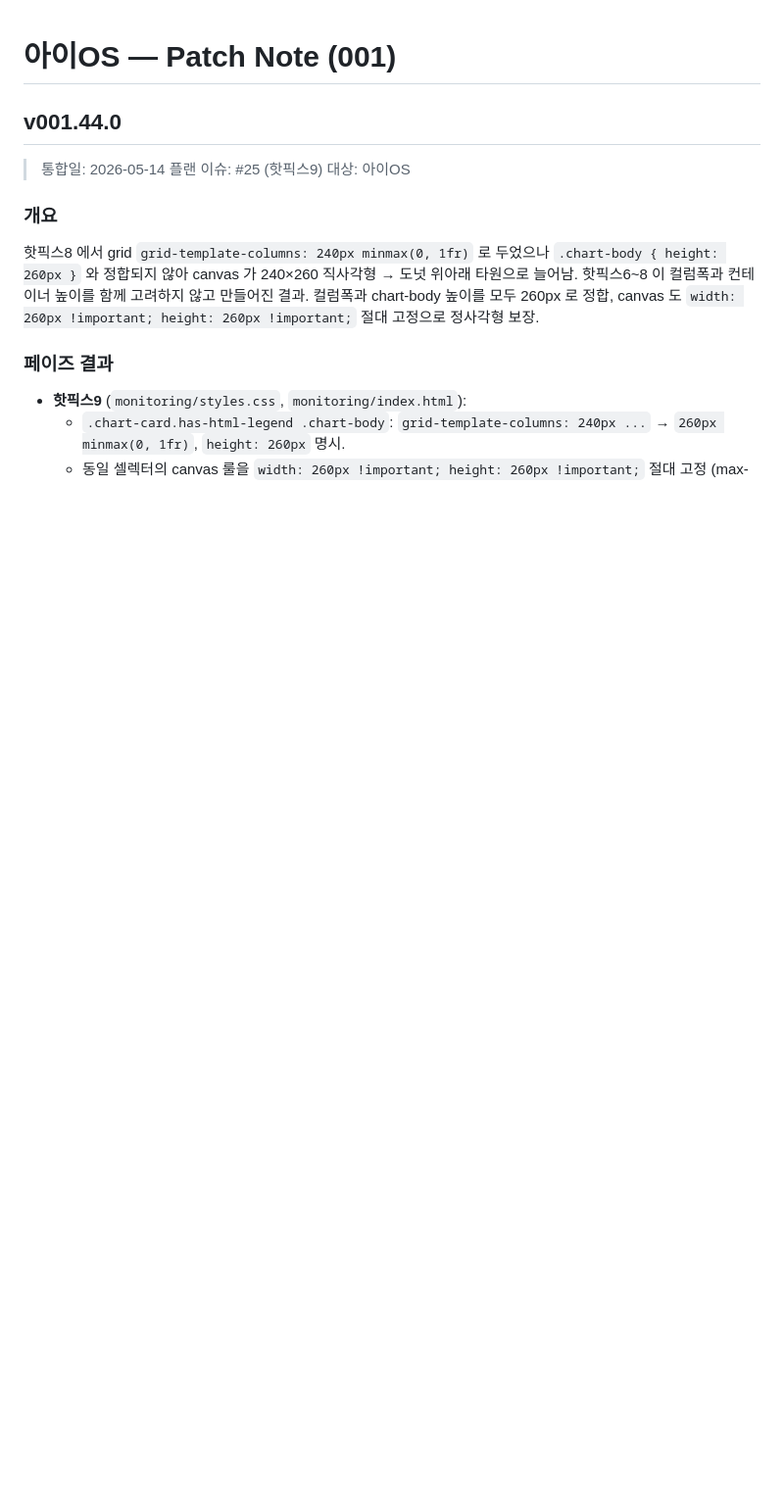
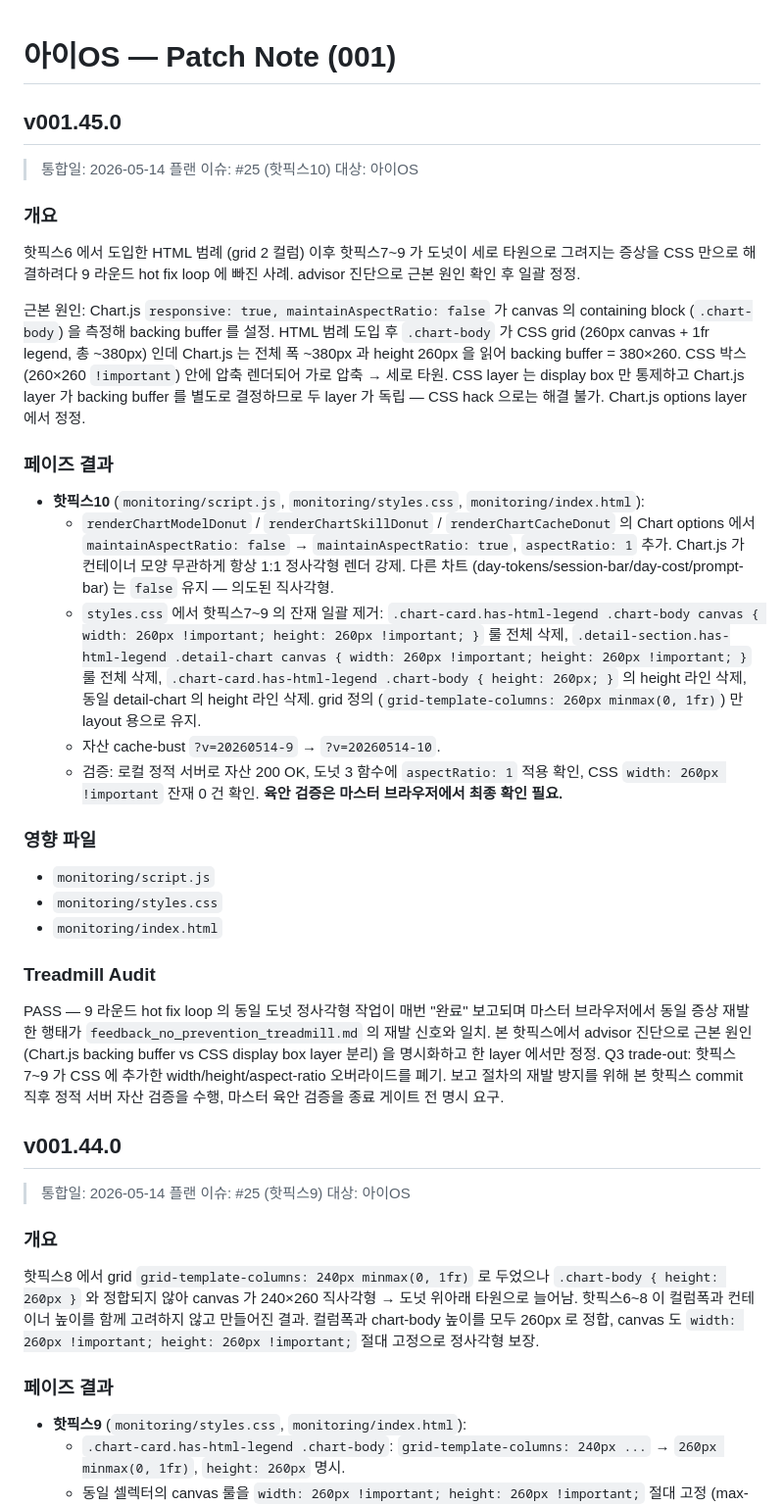
Before and after one commit to bj-kim-funshare/Project-I2, a Markdown page: patch-note/patch-note-001.md, the part around the change. Shown at 98% size. Drawn GitHub-style; blank space fills up the shorter version.

Commit message:
plan-enterprise-os #25 핫픽스10: patch-note v001.45.0 추가

```diff
--- a/patch-note/patch-note-001.md
+++ b/patch-note/patch-note-001.md
@@ -1,4 +1,30 @@
 # 아이OS — Patch Note (001)
+
+## v001.45.0
+
+> 통합일: 2026-05-14
+> 플랜 이슈: #25 (핫픽스10)
+> 대상: 아이OS
+
+### 개요
+핫픽스6 에서 도입한 HTML 범례 (grid 2 컬럼) 이후 핫픽스7~9 가 도넛이 세로 타원으로 그려지는 증상을 CSS 만으로 해결하려다 9 라운드 hot fix loop 에 빠진 사례. advisor 진단으로 근본 원인 확인 후 일괄 정정.
+
+근본 원인: Chart.js `responsive: true, maintainAspectRatio: false` 가 canvas 의 containing block (`.chart-body`) 을 측정해 backing buffer 를 설정. HTML 범례 도입 후 `.chart-body` 가 CSS grid (260px canvas + 1fr legend, 총 ~380px) 인데 Chart.js 는 전체 폭 ~380px 과 height 260px 을 읽어 backing buffer = 380×260. CSS 박스 (260×260 `!important`) 안에 압축 렌더되어 가로 압축 → 세로 타원. CSS layer 는 display box 만 통제하고 Chart.js layer 가 backing buffer 를 별도로 결정하므로 두 layer 가 독립 — CSS hack 으로는 해결 불가. Chart.js options layer 에서 정정.
+
+### 페이즈 결과
+- **핫픽스10** (`monitoring/script.js`, `monitoring/styles.css`, `monitoring/index.html`):
+  - `renderChartModelDonut` / `renderChartSkillDonut` / `renderChartCacheDonut` 의 Chart options 에서 `maintainAspectRatio: false` → `maintainAspectRatio: true`, `aspectRatio: 1` 추가. Chart.js 가 컨테이너 모양 무관하게 항상 1:1 정사각형 렌더 강제. 다른 차트 (day-tokens/session-bar/day-cost/prompt-bar) 는 `false` 유지 — 의도된 직사각형.
+  - `styles.css` 에서 핫픽스7~9 의 잔재 일괄 제거: `.chart-card.has-html-legend .chart-body canvas { width: 260px !important; height: 260px !important; }` 룰 전체 삭제, `.detail-section.has-html-legend .detail-chart canvas { width: 260px !important; height: 260px !important; }` 룰 전체 삭제, `.chart-card.has-html-legend .chart-body { height: 260px; }` 의 height 라인 삭제, 동일 detail-chart 의 height 라인 삭제. grid 정의 (`grid-template-columns: 260px minmax(0, 1fr)`) 만 layout 용으로 유지.
+  - 자산 cache-bust `?v=20260514-9` → `?v=20260514-10`.
+  - 검증: 로컬 정적 서버로 자산 200 OK, 도넛 3 함수에 `aspectRatio: 1` 적용 확인, CSS `width: 260px !important` 잔재 0 건 확인. **육안 검증은 마스터 브라우저에서 최종 확인 필요.**
+
+### 영향 파일
+- `monitoring/script.js`
+- `monitoring/styles.css`
+- `monitoring/index.html`
+
+### Treadmill Audit
+PASS — 9 라운드 hot fix loop 의 동일 도넛 정사각형 작업이 매번 "완료" 보고되며 마스터 브라우저에서 동일 증상 재발한 행태가 `feedback_no_prevention_treadmill.md` 의 재발 신호와 일치. 본 핫픽스에서 advisor 진단으로 근본 원인 (Chart.js backing buffer vs CSS display box layer 분리) 을 명시화하고 한 layer 에서만 정정. Q3 trade-out: 핫픽스7~9 가 CSS 에 추가한 width/height/aspect-ratio 오버라이드를 폐기. 보고 절차의 재발 방지를 위해 본 핫픽스 commit 직후 정적 서버 자산 검증을 수행, 마스터 육안 검증을 종료 게이트 전 명시 요구.
 
 ## v001.44.0
 
```
